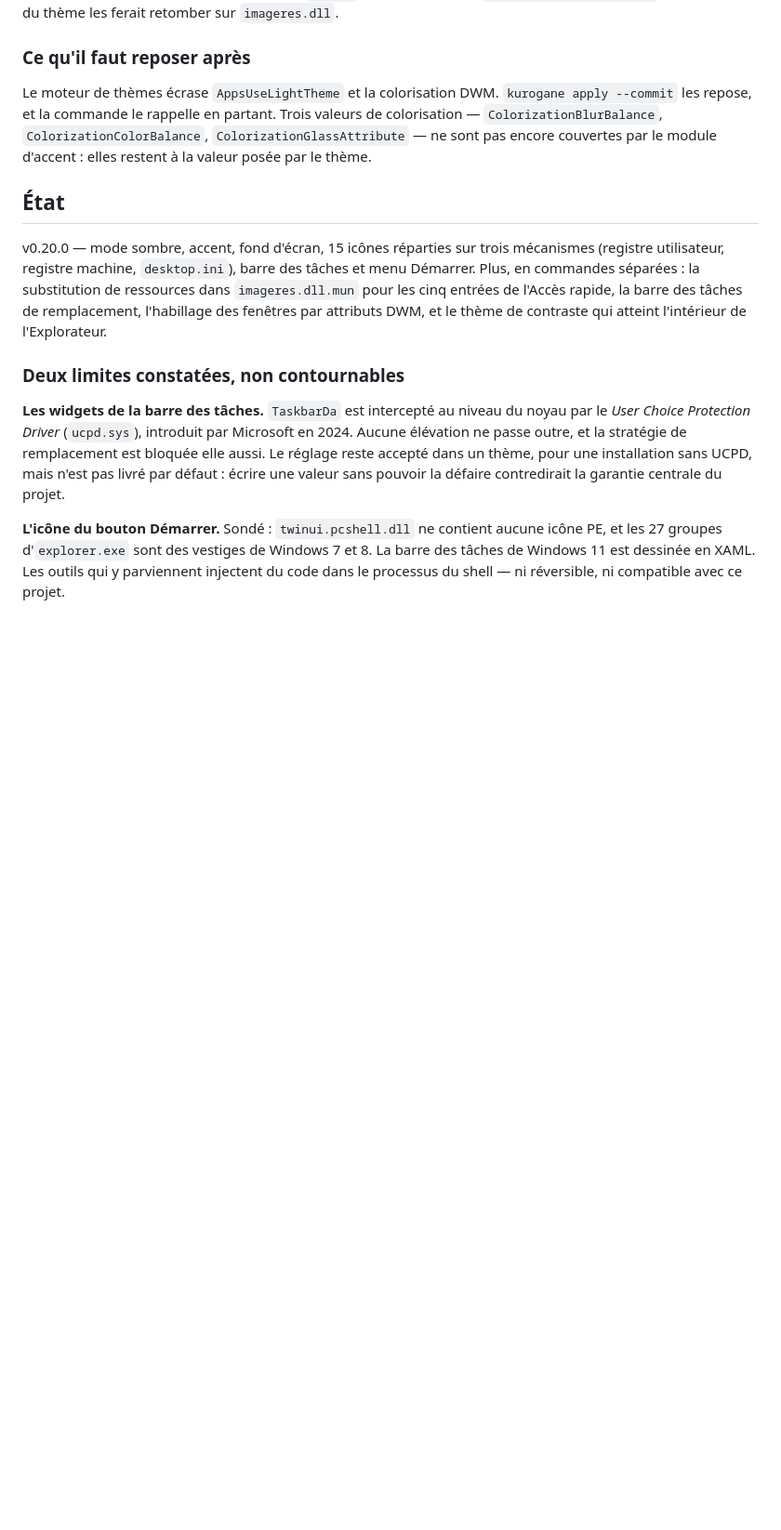
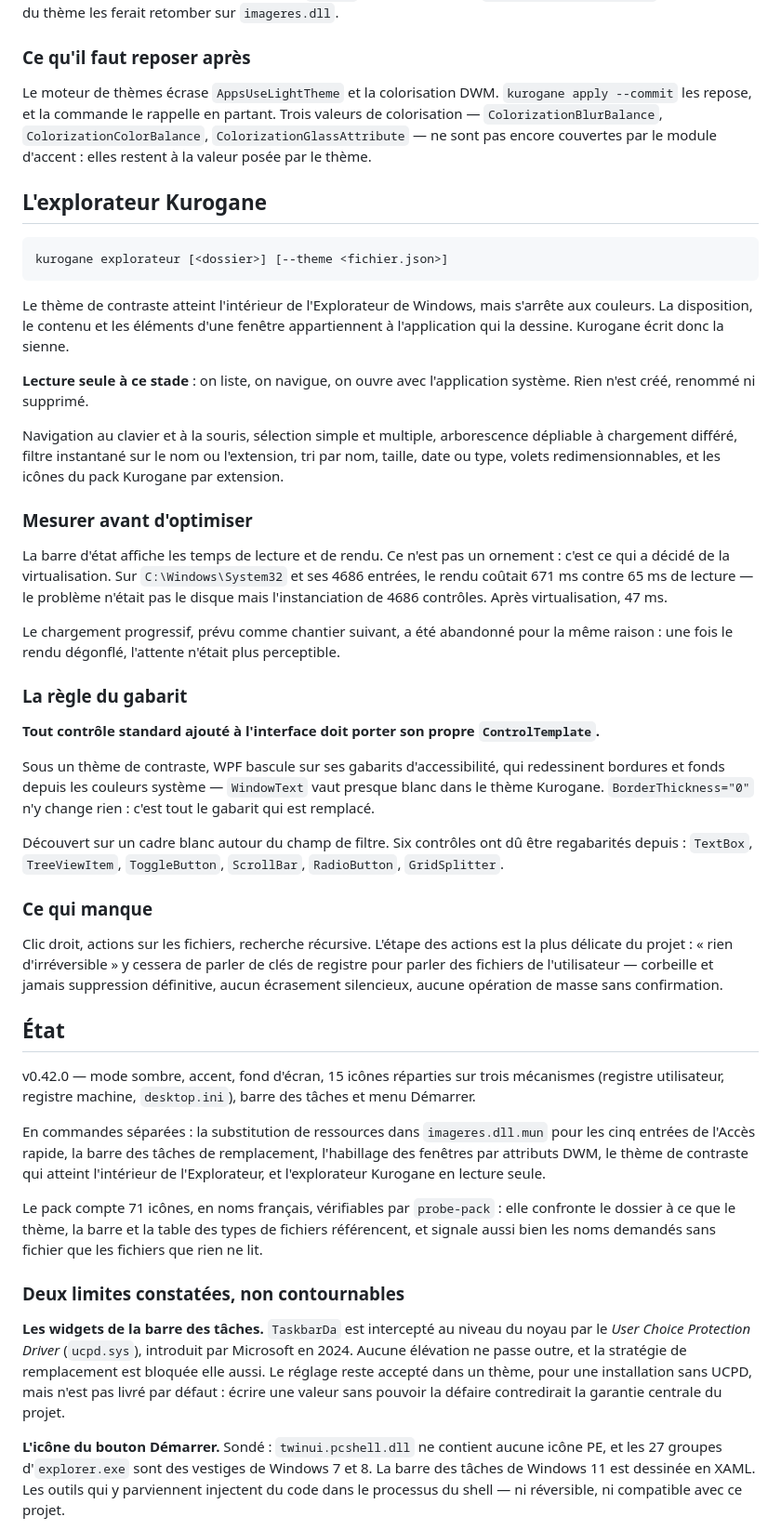
Before and after one commit to MatRoxGit/Kurogane, a Markdown page: README.md, the part around one of its changes. Shown at 93% size. Rendered like a GitHub page; blank space fills up the shorter version.

Commit message:
README : l'explorateur Kurogane
Le README s'était arrêté à la v0.20.0, avant tout le chantier de
l'explorateur. Il gagne sa section, et s'ouvre désormais sur une capture de
la fenêtre plutôt que sur le seul bureau.

Trois choses y sont consignées parce qu'elles valent au-delà de cette
fonctionnalité.

Le chrono de la barre d'état n'est pas un ornement : c'est lui qui a décidé
de la virtualisation, sur des chiffres — 671 ms de rendu contre 65 de
lecture — et qui a fait abandonner le chargement progressif une fois le
rendu tombé à 47 ms.

La règle du gabarit : sous un thème de contraste, WPF remplace les gabarits
des contrôles standards et les redessine en WindowText, presque blanc dans
notre palette. Six contrôles y sont passés.

Et ce qui manque, avec la raison : l'étape des actions est la plus délicate
du projet, parce que « rien d'irréversible » y cessera de parler de clés de
registre pour parler des fichiers de l'utilisateur.

Le tableau des sections de thème est complété par « contraste » et
« explorateur », absentes depuis leur création.

Co-Authored-By: Claude Opus 5 <noreply@anthropic.com>
Claude-Session: https://claude.ai/code/session_01GUDsKba74qhy8C9nXVQxJG

````diff
--- a/README.md
+++ b/README.md
@@ -517,14 +535,75 @@ Trois valeurs de colorisation — `ColorizationBlurBalance`,
 couvertes par le module d'accent : elles restent à la valeur posée par le
 thème.
 
+## L'explorateur Kurogane
+
+```
+kurogane explorateur [<dossier>] [--theme <fichier.json>]
+```
+
+Le thème de contraste atteint l'intérieur de l'Explorateur de Windows, mais
+s'arrête aux couleurs. La disposition, le contenu et les éléments d'une
+fenêtre appartiennent à l'application qui la dessine. Kurogane écrit donc la
+sienne.
+
+**Lecture seule à ce stade** : on liste, on navigue, on ouvre avec
+l'application système. Rien n'est créé, renommé ni supprimé.
+
+Navigation au clavier et à la souris, sélection simple et multiple,
+arborescence dépliable à chargement différé, filtre instantané sur le nom ou
+l'extension, tri par nom, taille, date ou type, volets redimensionnables, et
+les icônes du pack Kurogane par extension.
+
+### Mesurer avant d'optimiser
+
+La barre d'état affiche les temps de lecture et de rendu. Ce n'est pas un
+ornement : c'est ce qui a décidé de la virtualisation. Sur
+`C:\Windows\System32` et ses 4686 entrées, le rendu coûtait 671 ms contre
+65 ms de lecture — le problème n'était pas le disque mais l'instanciation de
+4686 contrôles. Après virtualisation, 47 ms.
+
+Le chargement progressif, prévu comme chantier suivant, a été abandonné pour
+la même raison : une fois le rendu dégonflé, l'attente n'était plus
+perceptible.
+
+### La règle du gabarit
+
+**Tout contrôle standard ajouté à l'interface doit porter son propre
+`ControlTemplate`.**
+
+Sous un thème de contraste, WPF bascule sur ses gabarits d'accessibilité,
+qui redessinent bordures et fonds depuis les couleurs système — `WindowText`
+vaut presque blanc dans le thème Kurogane. `BorderThickness="0"` n'y change
+rien : c'est tout le gabarit qui est remplacé.
+
+Découvert sur un cadre blanc autour du champ de filtre. Six contrôles ont dû
+être regabarités depuis : `TextBox`, `TreeViewItem`, `ToggleButton`,
+`ScrollBar`, `RadioButton`, `GridSplitter`.
+
+### Ce qui manque
+
+Clic droit, actions sur les fichiers, recherche récursive. L'étape des
+actions est la plus délicate du projet : « rien d'irréversible » y cessera
+de parler de clés de registre pour parler des fichiers de l'utilisateur —
+corbeille et jamais suppression définitive, aucun écrasement silencieux,
+aucune opération de masse sans confirmation.
+
 ## État
 
-v0.20.0 — mode sombre, accent, fond d'écran, 15 icônes réparties sur trois
+v0.42.0 — mode sombre, accent, fond d'écran, 15 icônes réparties sur trois
 mécanismes (registre utilisateur, registre machine, `desktop.ini`), barre des
-tâches et menu Démarrer. Plus, en commandes séparées : la substitution de
-ressources dans `imageres.dll.mun` pour les cinq entrées de l'Accès rapide,
-la barre des tâches de remplacement, l'habillage des fenêtres par attributs
-DWM, et le thème de contraste qui atteint l'intérieur de l'Explorateur.
+tâches et menu Démarrer.
+
+En commandes séparées : la substitution de ressources dans
+`imageres.dll.mun` pour les cinq entrées de l'Accès rapide, la barre des
+tâches de remplacement, l'habillage des fenêtres par attributs DWM, le thème
+de contraste qui atteint l'intérieur de l'Explorateur, et l'explorateur
+Kurogane en lecture seule.
+
+Le pack compte 71 icônes, en noms français, vérifiables par `probe-pack` :
+elle confronte le dossier à ce que le thème, la barre et la table des types
+de fichiers référencent, et signale aussi bien les noms demandés sans
+fichier que les fichiers que rien ne lit.
 
 ### Deux limites constatées, non contournables
 
````
Also changed, not shown: other parts of README.md (+24 -6 lines), docs/apercu-explorateur.png (added).
